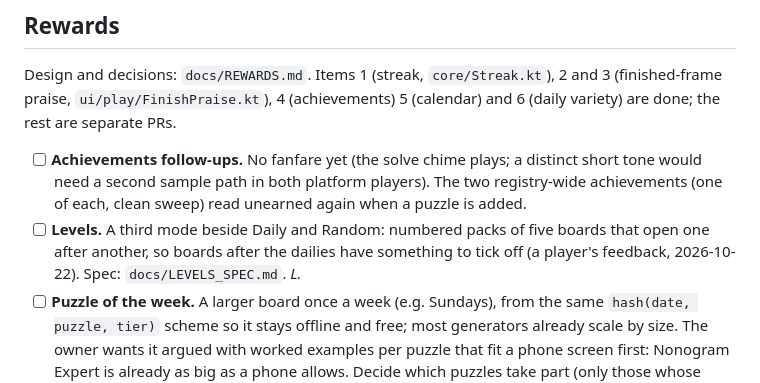
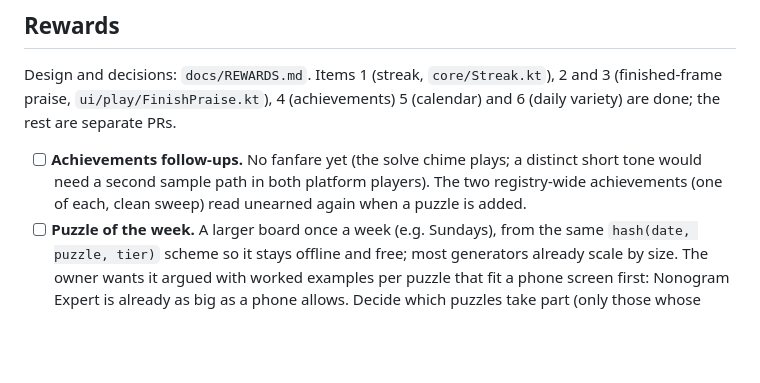
Before and after one commit to joebywan/daybook, a Markdown page: docs/TODO.md, the part around the change. GitHub-like rendering; blank space fills up the shorter version.

Commit message:
Docs: Levels shipped (#227, #239)

```diff
--- a/docs/TODO.md
+++ b/docs/TODO.md
@@ -56,8 +56,6 @@ Design and decisions: `docs/REWARDS.md`. Items 1 (streak, `core/Streak.kt`), 2 a
 - [ ] **Achievements follow-ups.** No fanfare yet (the solve chime plays; a distinct short tone would need a second
   sample path in both platform players). The two
   registry-wide achievements (one of each, clean sweep) read unearned again when a puzzle is added.
-- [ ] **Levels.** A third mode beside Daily and Random: numbered packs of five boards that open one after another, so
-  boards after the dailies have something to tick off (a player's feedback, 2026-10-22). Spec: `docs/LEVELS_SPEC.md`. *L.*
 - [ ] **Puzzle of the week.** A larger board once a week (e.g. Sundays), from the same `hash(date, puzzle, tier)` scheme so it
   stays offline and free; most generators already scale by size. The owner wants it argued with worked examples per puzzle that fit a
   phone screen first: Nonogram Expert is already as big as a phone allows. Decide which puzzles take part (only those whose larger
```
